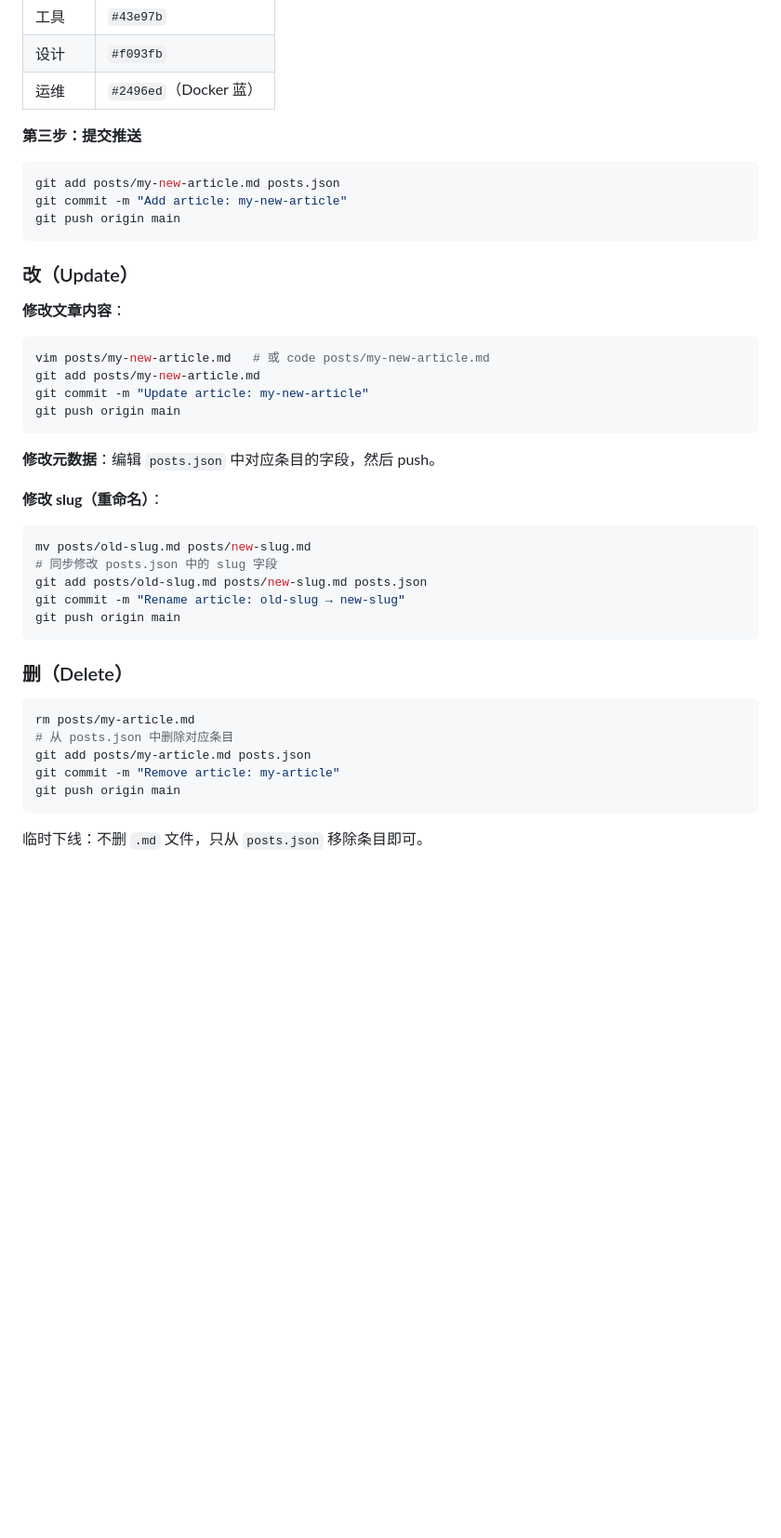
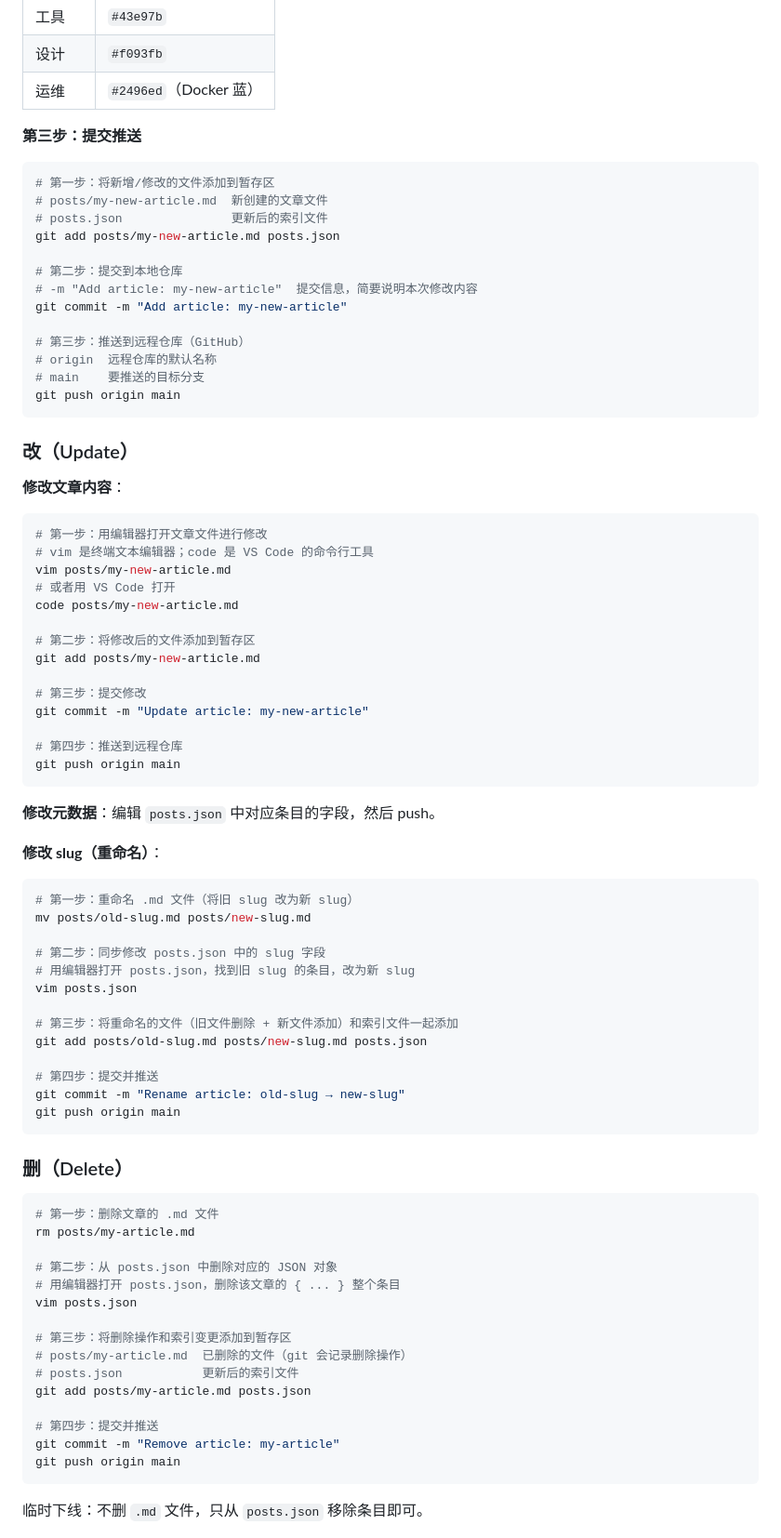
Before and after one commit to luckey-ke/luckey-ke.github.io, a Markdown page: posts/blog-crud-guide.md, the part around one of its changes. Shown at 93% size. Drawn GitHub-style; blank space fills up the shorter version.

````diff
--- a/posts/blog-crud-guide.md
+++ b/posts/blog-crud-guide.md
@@ -183,8 +221,18 @@ public class Hello {
 **第三步：提交推送**
 
 ```bash
+# 第一步：将新增/修改的文件添加到暂存区
+# posts/my-new-article.md  新创建的文章文件
+# posts.json               更新后的索引文件
 git add posts/my-new-article.md posts.json
+
+# 第二步：提交到本地仓库
+# -m "Add article: my-new-article"  提交信息，简要说明本次修改内容
 git commit -m "Add article: my-new-article"
+
+# 第三步：推送到远程仓库（GitHub）
+# origin  远程仓库的默认名称
+# main    要推送的目标分支
 git push origin main
 ```
 
@@ -193,9 +241,19 @@ git push origin main
 **修改文章内容**：
 
 ```bash
-vim posts/my-new-article.md   # 或 code posts/my-new-article.md
+# 第一步：用编辑器打开文章文件进行修改
+# vim 是终端文本编辑器；code 是 VS Code 的命令行工具
+vim posts/my-new-article.md
+# 或者用 VS Code 打开
+code posts/my-new-article.md
+
+# 第二步：将修改后的文件添加到暂存区
 git add posts/my-new-article.md
+
+# 第三步：提交修改
 git commit -m "Update article: my-new-article"
+
+# 第四步：推送到远程仓库
 git push origin main
 ```
 
@@ -204,9 +262,17 @@ git push origin main
 **修改 slug（重命名）**：
 
 ```bash
+# 第一步：重命名 .md 文件（将旧 slug 改为新 slug）
 mv posts/old-slug.md posts/new-slug.md
-# 同步修改 posts.json 中的 slug 字段
+
+# 第二步：同步修改 posts.json 中的 slug 字段
+# 用编辑器打开 posts.json，找到旧 slug 的条目，改为新 slug
+vim posts.json
+
+# 第三步：将重命名的文件（旧文件删除 + 新文件添加）和索引文件一起添加
 git add posts/old-slug.md posts/new-slug.md posts.json
+
+# 第四步：提交并推送
 git commit -m "Rename article: old-slug → new-slug"
 git push origin main
 ```
@@ -214,9 +280,19 @@ git push origin main
 ### 删（Delete）
 
 ```bash
+# 第一步：删除文章的 .md 文件
 rm posts/my-article.md
-# 从 posts.json 中删除对应条目
+
+# 第二步：从 posts.json 中删除对应的 JSON 对象
+# 用编辑器打开 posts.json，删除该文章的 { ... } 整个条目
+vim posts.json
+
+# 第三步：将删除操作和索引变更添加到暂存区
+# posts/my-article.md  已删除的文件（git 会记录删除操作）
+# posts.json           更新后的索引文件
 git add posts/my-article.md posts.json
+
+# 第四步：提交并推送
 git commit -m "Remove article: my-article"
 git push origin main
 ```
````
Also changed, not shown: other parts of posts/blog-crud-guide.md (+105 -49 lines).
